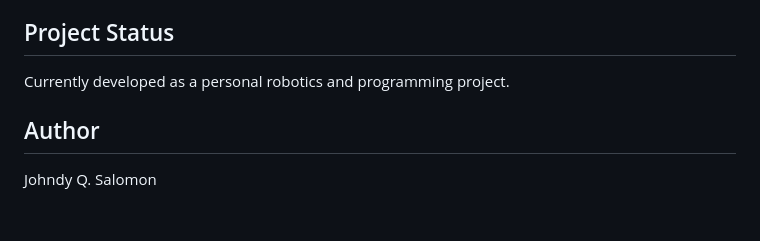
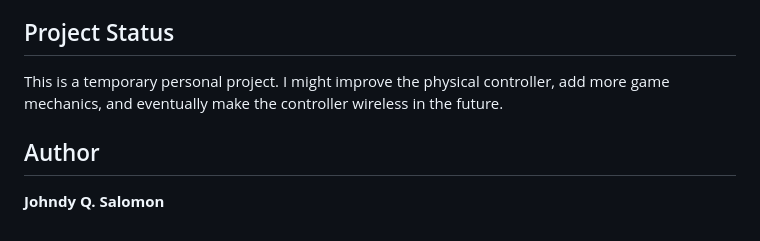
Before and after one commit to MrJohndy/imu-space-shooter, a Markdown page: README.md, the part around one of its changes. GitHub-like rendering.

```diff
--- a/README.md
+++ b/README.md
@@ -56,8 +81,8 @@ python imu_space_shooter.py
 
 ## Project Status
 
-Currently developed as a personal robotics and programming project.
+This is a temporary personal project. I might improve the physical controller, add more game mechanics, and eventually make the controller wireless in the future.
 
 ## Author
 
-Johndy Q. Salomon
+**Johndy Q. Salomon**
```
Also changed, not shown: other parts of README.md (+49 -24 lines), assets/boss-fight.png (added), assets/calibration.png (added), assets/gameplay (1).png (added), assets/gameplay (2).png (added), assets/hardware-setup.jpg (added), assets/upgrades.png (added).
